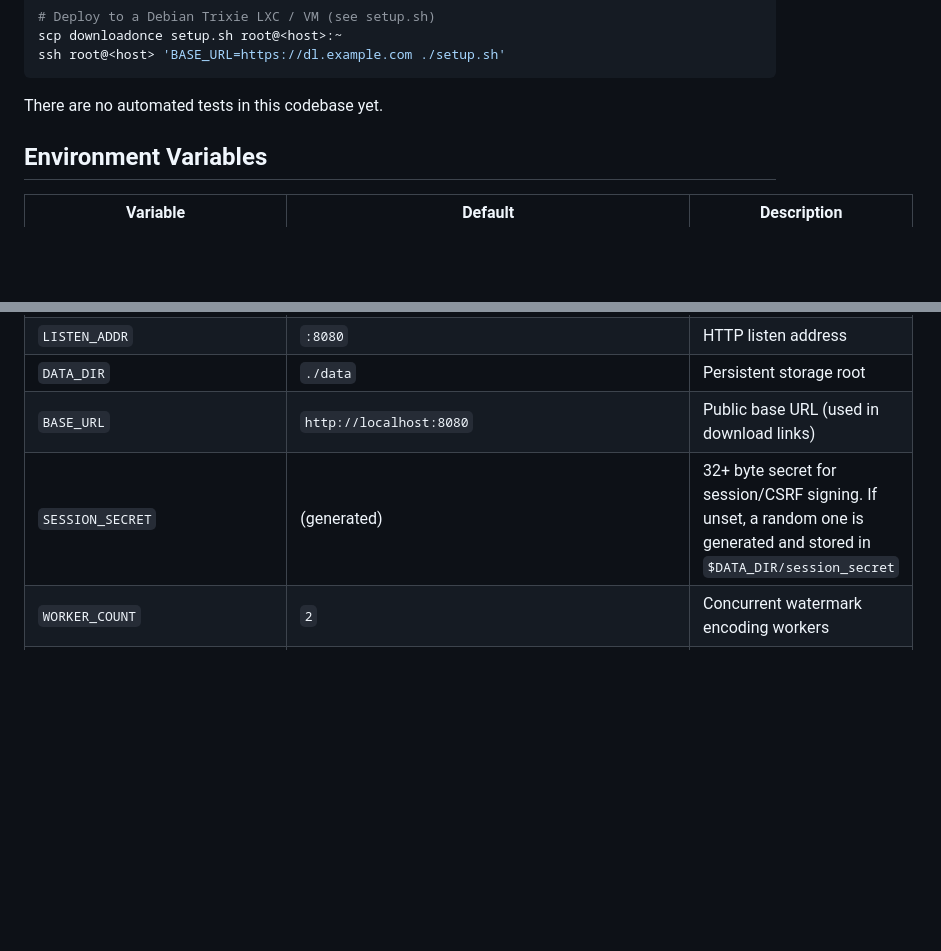
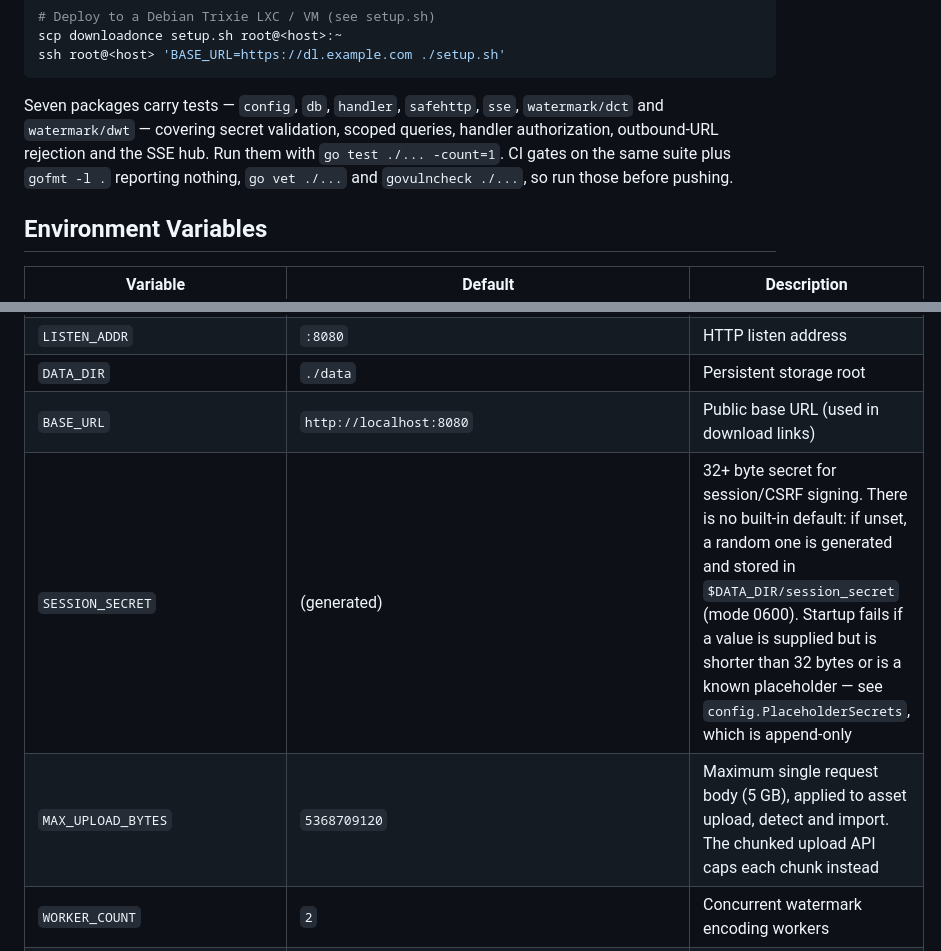
Before and after one commit to YannKr/downloadonce, a Markdown page: CLAUDE.md, 2 parts joined by grey strips. Rendered like a GitHub page; blank space fills up the shorter version.

````diff
--- a/CLAUDE.md
+++ b/CLAUDE.md
@@ -25,7 +25,7 @@ scp downloadonce setup.sh root@<host>:~
 ssh root@<host> 'BASE_URL=https://dl.example.com ./setup.sh'
 ```
 
-There are no automated tests in this codebase yet.
+Seven packages carry tests — `config`, `db`, `handler`, `safehttp`, `sse`, `watermark/dct` and `watermark/dwt` — covering secret validation, scoped queries, handler authorization, outbound-URL rejection and the SSE hub. Run them with `go test ./... -count=1`. CI gates on the same suite plus `gofmt -l .` reporting nothing, `go vet ./...` and `govulncheck ./...`, so run those before pushing.
 
 ## Environment Variables
 
@@ -35,7 +35,8 @@ There are no automated tests in this codebase yet.
 | `LISTEN_ADDR` | `:8080` | HTTP listen address |
 | `DATA_DIR` | `./data` | Persistent storage root |
 | `BASE_URL` | `http://localhost:8080` | Public base URL (used in download links) |
-| `SESSION_SECRET` | (generated) | 32+ byte secret for session/CSRF signing. If unset, a random one is generated and stored in `$DATA_DIR/session_secret` |
+| `SESSION_SECRET` | (generated) | 32+ byte secret for session/CSRF signing. There is no built-in default: if unset, a random one is generated and stored in `$DATA_DIR/session_secret` (mode 0600). Startup fails if a value is supplied but is shorter than 32 bytes or is a known placeholder — see `config.PlaceholderSecrets`, which is append-only |
+| `MAX_UPLOAD_BYTES` | `5368709120` | Maximum single request body (5 GB), applied to asset upload, detect and import. The chunked upload API caps each chunk instead |
 | `WORKER_COUNT` | `2` | Concurrent watermark encoding workers |
 | `FONT_PATH` | `/usr/share/fonts/truetype/dejavu/DejaVuSans.ttf` | Font for visible watermark overlay |
 | `VENV_PATH` | `/opt/venv` | Python venv with `invisible-watermark` + `opencv-python-headless` |
````
Also changed, not shown: other parts of CLAUDE.md (+28 -2 lines).
